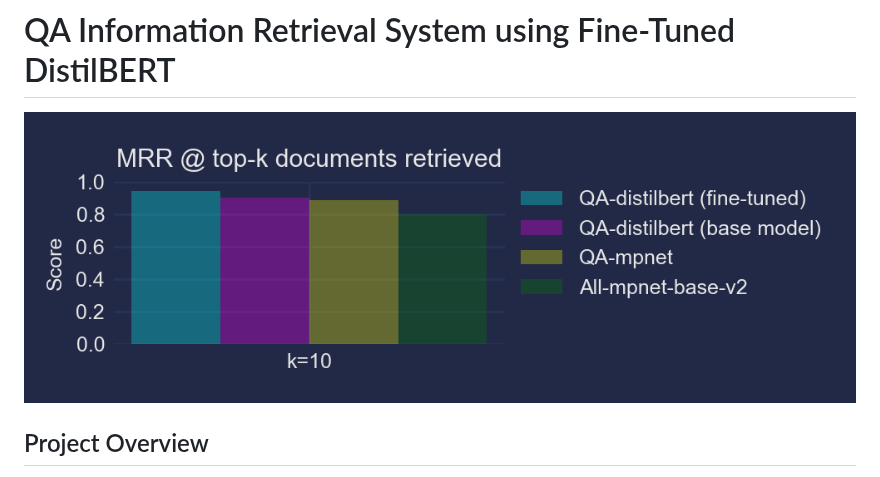
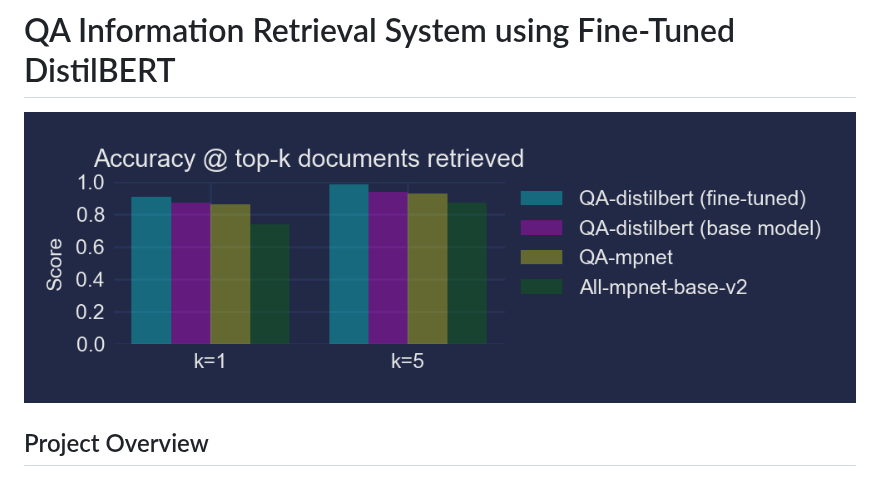
Before and after one commit to dennisvdang/QA-Retrieval-System, a Markdown page: README.md, the part around the change. GitHub-like rendering.

```diff
--- a/README.md
+++ b/README.md
@@ -1,6 +1,6 @@
 # QA Information Retrieval System using Fine-Tuned DistilBERT
 
-![MRR Test](images/mrr_test_plot.png)
+![MRR Test](images/accuracy_test_plot.png)
 
 ## Project Overview
 
```
